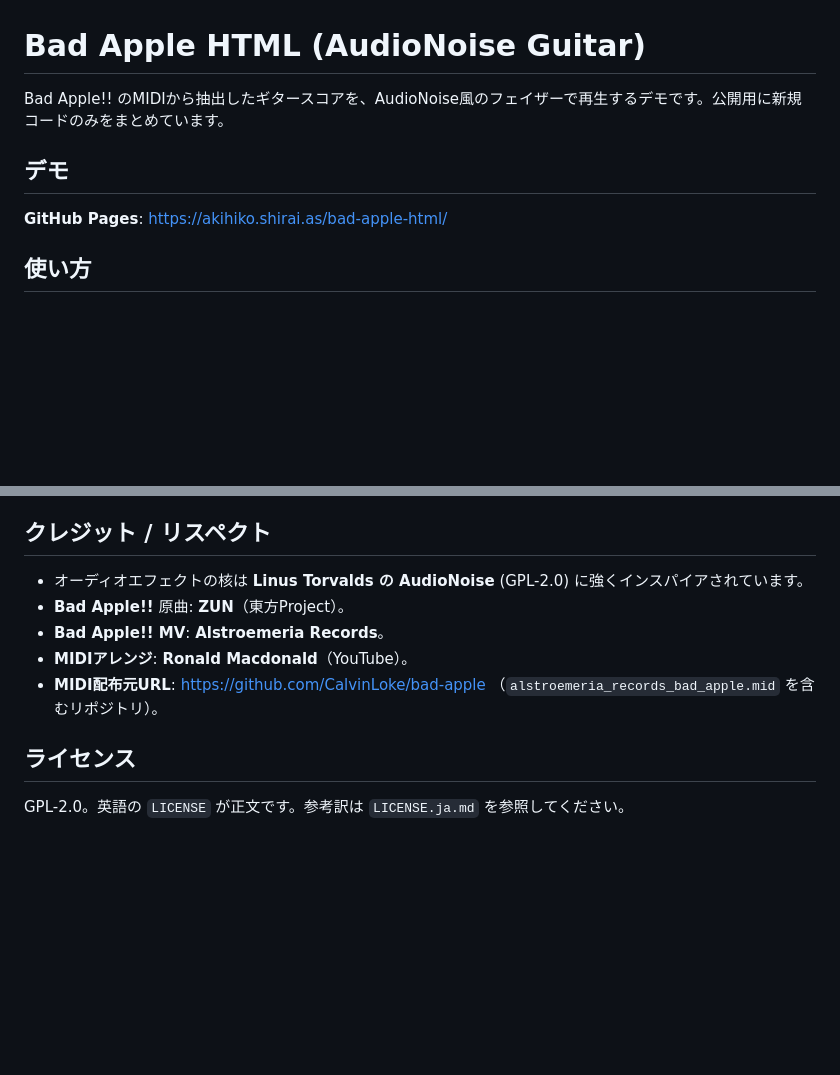
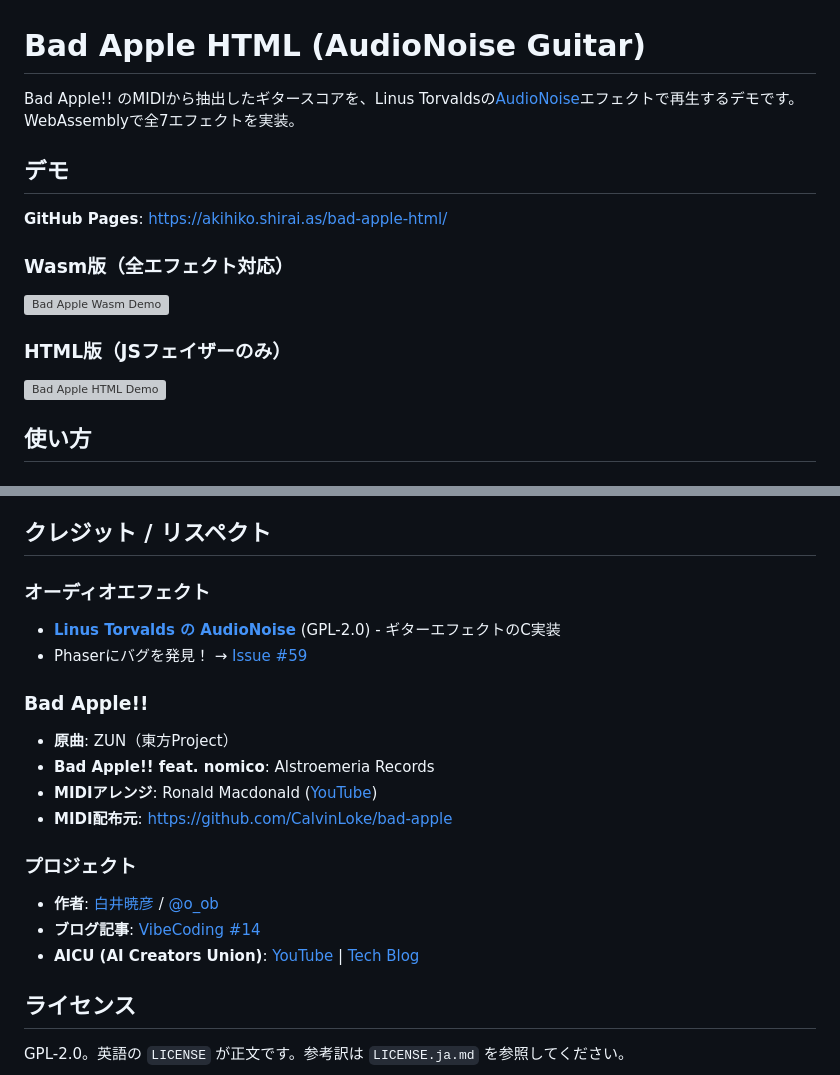
Before and after one commit to kaitas/bad-apple-html, a Markdown page: README.ja.md, 2 parts joined by grey strips. Drawn GitHub-style; blank space fills up the shorter version; grey boxes are pictures that could not be loaded.

```diff
--- a/README.ja.md
+++ b/README.ja.md
@@ -1,10 +1,16 @@
 # Bad Apple HTML (AudioNoise Guitar)
 
-Bad Apple!! のMIDIから抽出したギタースコアを、AudioNoise風のフェイザーで再生するデモです。公開用に新規コードのみをまとめています。
+Bad Apple!! のMIDIから抽出したギタースコアを、Linus Torvaldsの[AudioNoise](https://github.com/torvalds/AudioNoise)エフェクトで再生するデモです。WebAssemblyで全7エフェクトを実装。
 
 ## デモ
 
 **GitHub Pages**: https://akihiko.shirai.as/bad-apple-html/
+
+### Wasm版（全エフェクト対応）
+[![Bad Apple Wasm Demo](https://img.youtube.com/vi/_5ruHnVR9sI/0.jpg)](https://www.youtube.com/watch?v=_5ruHnVR9sI)
+
+### HTML版（JSフェイザーのみ）
+[![Bad Apple HTML Demo](https://img.youtube.com/vi/1kPKrw_lNNM/0.jpg)](https://www.youtube.com/watch?v=1kPKrw_lNNM)
 
 ## 使い方
 
@@ -74,11 +80,20 @@ Linusの設計では、4つのポットが各エフェクトで異なる役割
 
 ## クレジット / リスペクト
 
-- オーディオエフェクトの核は **Linus Torvalds の AudioNoise** (GPL-2.0) に強くインスパイアされています。
-- **Bad Apple!!** 原曲: **ZUN**（東方Project）。
-- **Bad Apple!! MV**: **Alstroemeria Records**。
-- **MIDIアレンジ**: **Ronald Macdonald**（YouTube）。
-- **MIDI配布元URL**: https://github.com/CalvinLoke/bad-apple （`alstroemeria_records_bad_apple.mid` を含むリポジトリ）。
+### オーディオエフェクト
+- **[Linus Torvalds の AudioNoise](https://github.com/torvalds/AudioNoise)** (GPL-2.0) - ギターエフェクトのC実装
+- Phaserにバグを発見！ → [Issue #59](https://github.com/torvalds/AudioNoise/issues/59)
+
+### Bad Apple!!
+- **原曲**: ZUN（東方Project）
+- **Bad Apple!! feat. nomico**: Alstroemeria Records
+- **MIDIアレンジ**: Ronald Macdonald ([YouTube](https://www.youtube.com/watch?v=FtutLA63Cp8))
+- **MIDI配布元**: https://github.com/CalvinLoke/bad-apple
+
+### プロジェクト
+- **作者**: [白井暁彦](https://github.com/kaitas) / [@o_ob](https://x.com/o_ob)
+- **ブログ記事**: [VibeCoding #14](https://note.com/o_ob/n/nf596c20a7bc5)
+- **AICU (AI Creators Union)**: [YouTube](https://www.youtube.com/@aaborning) | [Tech Blog](https://note.com/aicu/m/m2a2f46d9b1c7)
 
 ## ライセンス
 
```
Also changed, not shown: README.md (+19 -6 lines).
